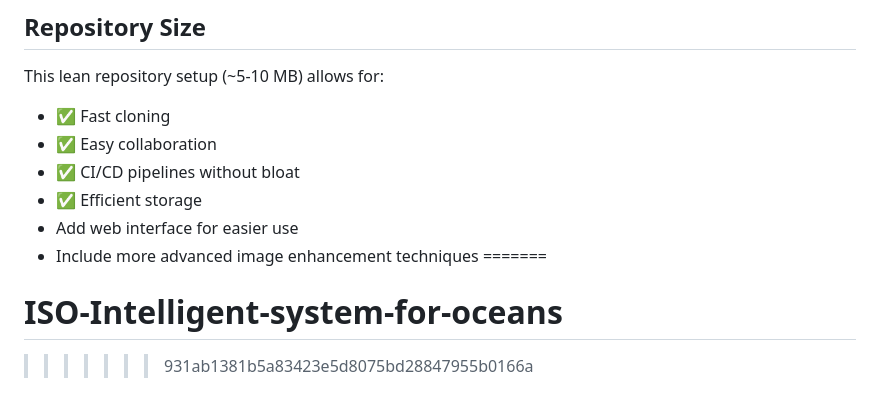
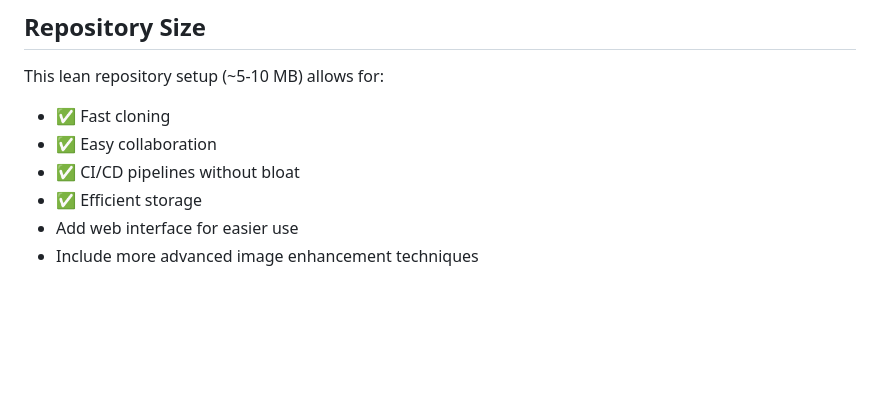
Before and after one commit to Sakshithakur-web/ISO-Intelligent-system-for-oceans, a Markdown page: README.md, the part around the change. Drawn GitHub-style; blank space fills up the shorter version.

```diff
--- a/README.md
+++ b/README.md
@@ -141,6 +141,3 @@ This lean repository setup (~5-10 MB) allows for:
 - ✅ Efficient storage
 - Add web interface for easier use
 - Include more advanced image enhancement techniques
-=======
-# ISO-Intelligent-system-for-oceans
->>>>>>> 931ab1381b5a83423e5d8075bd28847955b0166a
```
